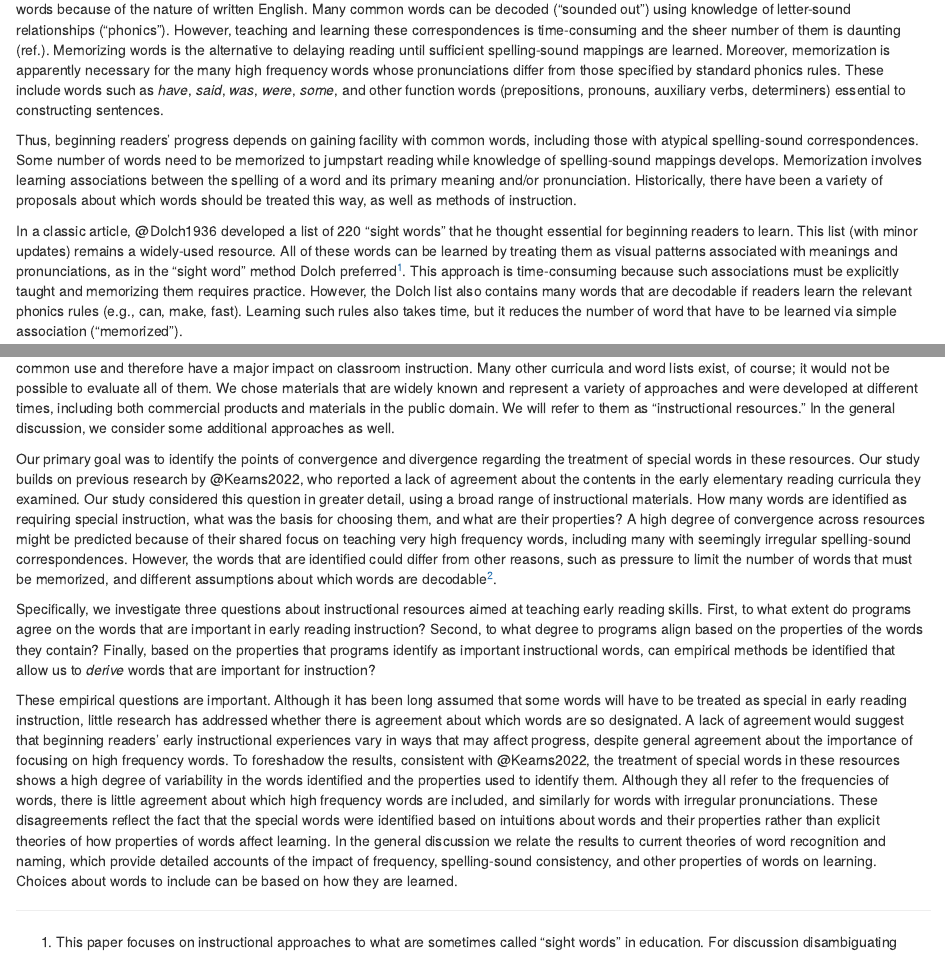
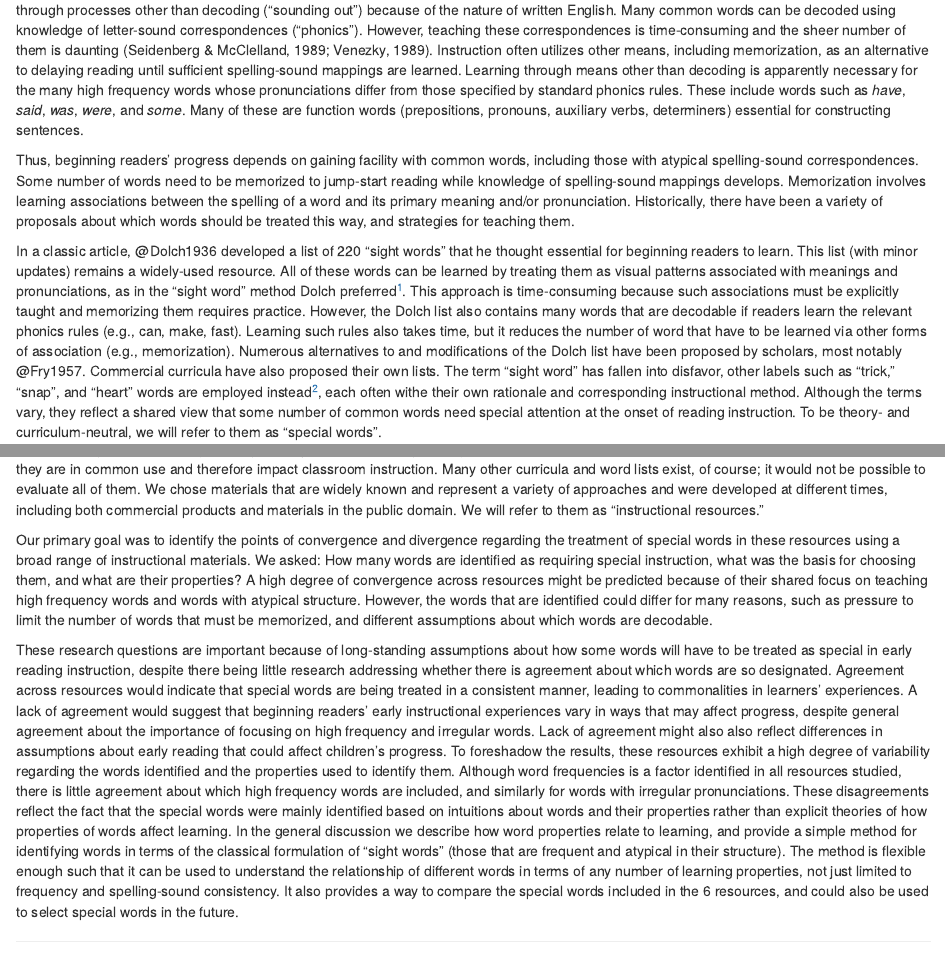
Before and after one commit to MCooperBorkenhagen/special_words, an R Markdown document (sections/introduction.Rmd): the page in a window 1100 px wide, from 180 px down before the commit and from 220 px down after it, and a second part further down, joined at a grey line. Rendered offline with R 4.5, knitr and Pandoc, with nearby package versions.

Commit message:
updates to introduction based on MSS feedback

```diff
--- a/sections/introduction.Rmd
+++ b/sections/introduction.Rmd
@@ -4,7 +4,7 @@ A major step in becoming a reader is being able to recognize and understand suff
 
-Although approaches to instruction vary, they generally assume that beginning readers will need to memorize some number of high frequency words because of the nature of written English. Many common words can be decoded (“sounded out”) using knowledge of letter-sound relationships (“phonics”). However, teaching and learning these correspondences is time-consuming and the sheer number of them is daunting (ref.). Memorizing words is the alternative to delaying reading until sufficient spelling-sound mappings are learned. Moreover, memorization is apparently necessary for the many high frequency words whose pronunciations differ from those specified by standard phonics rules. These include words such as _have_, _said_, _was_, _were_, _some_, and other function words (prepositions, pronouns, auxiliary verbs, determiners) essential to constructing sentences.
+Although approaches to instruction vary, they generally assume that beginning readers will need to learn some number of high frequency words through processes other than decoding (“sounding out”) because of the nature of written English. Many common words can be decoded using knowledge of letter-sound correspondences (“phonics”). However, teaching these correspondences is time-consuming and the sheer number of them is daunting (Seidenberg & McClelland, 1989; Venezky, 1989). Instruction often utilizes other means, including memorization, as an alternative to delaying reading until sufficient spelling-sound mappings are learned. Learning through means other than decoding is apparently necessary for the many high frequency words whose pronunciations differ from those specified by standard phonics rules. These include words such as _have_, _said_, _was_, _were_, and _some_. Many of these are function words (prepositions, pronouns, auxiliary verbs, determiners) essential for constructing sentences.
 
-Thus, beginning readers’ progress depends on gaining facility with common words, including those with atypical spelling-sound correspondences. Some number of words need to be memorized to jumpstart reading while knowledge of spelling-sound mappings develops. Memorization involves learning associations between the spelling of a word and its primary meaning and/or pronunciation. Historically, there have been a variety of proposals about which words should be treated this way, as well as methods of instruction.
+Thus, beginning readers’ progress depends on gaining facility with common words, including those with atypical spelling-sound correspondences. Some number of words need to be memorized to jump-start reading while knowledge of spelling-sound mappings develops. Memorization involves learning associations between the spelling of a word and its primary meaning and/or pronunciation. Historically, there have been a variety of proposals about which words should be treated this way, and strategies for teaching them.
 
-In a classic article, @Dolch1936 developed a list of 220 “sight words” that he thought essential for beginning readers to learn. This list (with minor updates) remains a widely-used resource. All of these words can be learned by treating them as visual patterns associated with meanings and pronunciations, as in the “sight word” method Dolch preferred^[This paper focuses on instructional approaches to what are sometimes called "sight words" in education. For discussion disambiguating instruction and the underlying psychological processes often referred to with the same name, see Ehri (2005).]. This approach is time-consuming because such associations must be explicitly taught and memorizing them requires practice. However, the Dolch list also contains many words that are decodable if readers learn the relevant phonics rules (e.g., can, make, fast). Learning such rules also takes time, but it reduces the number of word that have to be learned via simple association ("memorized").
+In a classic article, @Dolch1936 developed a list of 220 “sight words” that he thought essential for beginning readers to learn. This list (with minor updates) remains a widely-used resource. All of these words can be learned by treating them as visual patterns associated with meanings and pronunciations, as in the “sight word” method Dolch preferred^[This paper focuses on instructional approaches to what are sometimes called "sight words" in education. For discussion disambiguating instruction and the underlying psychological processes often referred to with the same name, see Ehri (2005).]. This approach is time-consuming because such associations must be explicitly taught and memorizing them requires practice. However, the Dolch list also contains many words that are decodable if readers learn the relevant phonics rules (e.g., can, make, fast). Learning such rules also takes time, but it reduces the number of word that have to be learned via other forms of association (e.g., memorization). Numerous alternatives to and modifications of the Dolch list have been proposed by scholars, most notably @Fry1957. Commercial curricula have also proposed their own lists. The term “sight word” has fallen into disfavor, other labels such as “trick,” “snap”, and “heart” words are employed instead^[Different terms are used by different programs. For example, “trick word” is used in Wilson’s Fundations, and “heart words” is a term used in the University of Florida Literacy Institute’s “UFLI” program (which is not analyzed in the study here), and elsewhere. The term “snap word” is associated with an educational product by the same name, but also is used colloquially among practitioners.], each often withe their own rationale and corresponding instructional method. Although the terms vary, they reflect a shared view that some number of common words need special attention at the onset of reading instruction. To be theory- and curriculum-neutral, we will refer to them as “special words”.
 
@@ -12,8 +12,4 @@ Numerous alternatives to and modifications of the Dolch list have been proposed
 
-Our study examined the treatment of special words in a sample of commonly-used instructional materials. These include popular commercial programs (Fountas & Pinnell's "Phonics, Spelling, and Word Study Guide", McGraw-Hill's _Wonders_, and _Fundations_ from Wilson Language Basics), the Dolch and Fry lists [@Dolch1936; @Fry1957], and "Equipped for Reading Success" [@Kilpatrick2016] which offers instructional guidance on early reading development (but is not generally considered a formal curriculum). These materials were chosen because they are in common use and therefore have a major impact on classroom instruction. Many other curricula and word lists exist, of course; it would not be possible to evaluate all of them. We chose materials that are widely known and represent a variety of approaches and were developed at different times, including both commercial products and materials in the public domain. We will refer to them as “instructional resources.” In the general discussion, we consider some additional approaches as well.
+Our primary goal was to identify the points of convergence and divergence regarding the treatment of special words in these resources using a broad range of instructional materials. We asked: How many words are identified as requiring special instruction, what was the basis for choosing them, and what are their properties? A high degree of convergence across resources might be predicted because of their shared focus on teaching high frequency words and words with atypical structure. However, the words that are identified could differ for many reasons, such as pressure to limit the number of words that must be memorized, and different assumptions about which words are decodable.
 
-Our primary goal was to identify the points of convergence and divergence regarding the treatment of special words in these resources. Our study builds on previous research by @Kearns2022, who reported a lack of agreement about the contents in the early elementary reading curricula they examined. Our study considered this question in greater detail, using a broad range of instructional materials. How many words are identified as requiring special instruction, what was the basis for choosing them, and what are their properties? A high degree of convergence across resources might be predicted because of their shared focus on teaching very high frequency words, including many with seemingly irregular spelling-sound correspondences. However, the words that are identified could differ from other reasons, such as pressure to limit the number of words that must be memorized, and different assumptions about which words are decodable^[Note though that the investigation of this topic is outside the scope of the research here.].
-
-Specifically, we investigate three questions about instructional resources aimed at teaching early reading skills. First, to what extent do programs agree on the words that are important in early reading instruction? Second, to what degree to programs align based on the properties of the words they contain? Finally, based on the properties that programs identify as important instructional words, can empirical methods be identified that allow us to _derive_ words that are important for instruction?
-
-These empirical questions are important. Although it has been long assumed that some words will have to be treated as special in early reading instruction, little research has addressed whether there is agreement about which words are so designated. A lack of agreement would suggest that beginning readers’ early instructional experiences vary in ways that may affect progress, despite general agreement about the importance of focusing on high frequency words. To foreshadow the results, consistent with @Kearns2022, the treatment of special words in these resources shows a high degree of variability in the words identified and the properties used to identify them. Although they all refer to the frequencies of words, there is little agreement about which high frequency words are included, and similarly for words with irregular pronunciations. These disagreements reflect the fact that the special words were identified based on intuitions about words and their properties rather than explicit theories of how properties of words affect learning. In the general discussion we relate the results to current theories of word recognition and naming, which provide detailed accounts of the impact of frequency, spelling-sound consistency, and other properties of words on learning. Choices about words to include can be based on how they are learned.
+These research questions are important because of long-standing assumptions about how some words will have to be treated as special in early reading instruction, despite there being little research addressing whether there is agreement about which words are so designated. Agreement across resources would indicate that special words are being treated in a consistent manner, leading to commonalities in learners’ experiences. A lack of agreement would suggest that beginning readers’ early instructional experiences vary in ways that may affect progress, despite general agreement about the importance of focusing on high frequency and irregular words. Lack of agreement might also also reflect differences in assumptions about early reading that could affect children’s progress. To foreshadow the results, these resources exhibit a high degree of variability regarding the words identified and the properties used to identify them. Although word frequencies is a factor identified in all resources studied, there is little agreement about which high frequency words are included, and similarly for words with irregular pronunciations. These disagreements reflect the fact that the special words were mainly identified based on intuitions about words and their properties rather than explicit theories of how properties of words affect learning. In the general discussion we describe how word properties relate to learning, and provide a simple method for identifying words in terms of the classical formulation of “sight words” (those that are frequent and atypical in their structure). The method is flexible enough such that it can be used to understand the relationship of different words in terms of any number of learning properties, not just limited to frequency and spelling-sound consistency. It also provides a way to compare the special words included in the 6 resources, and could also be used to select special words in the future.
```
Also changed, not shown: sections/introduction.Rmd (4 more changed lines).
